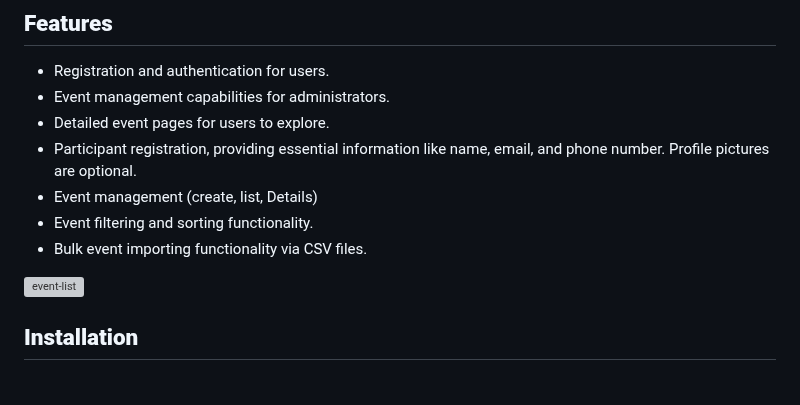
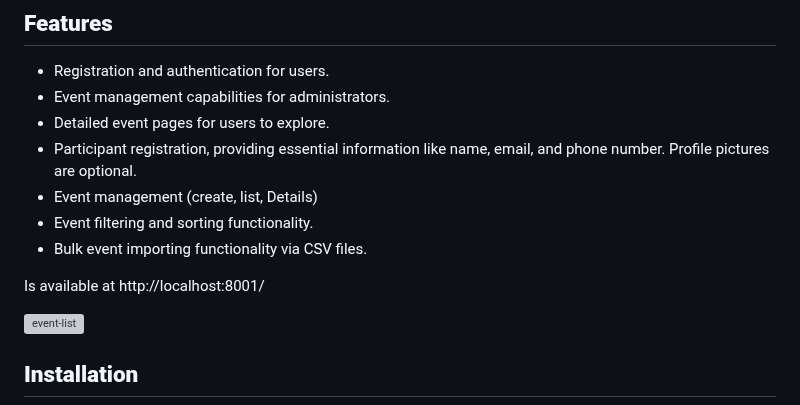
Before and after one commit to BekOsu/school_event_registrations, a Markdown page: README.md, the part around the change. Drawn GitHub-style; blank space fills up the shorter version; grey boxes are pictures that could not be loaded.

```diff
--- a/README.md
+++ b/README.md
@@ -21,6 +21,8 @@ The Event Registration App is designed to streamline the registration process fo
 - Event management (create, list, Details)
 - Event filtering and sorting functionality.
 - Bulk event importing functionality via CSV files.
+
+Is available at http://localhost:8001/
 
 ![event-list](https://github.com/BekOsu/school_event_registrations/assets/95960598/d11cc6a2-2eec-4b55-87bb-caf0ba3b8ea5)
 
```
